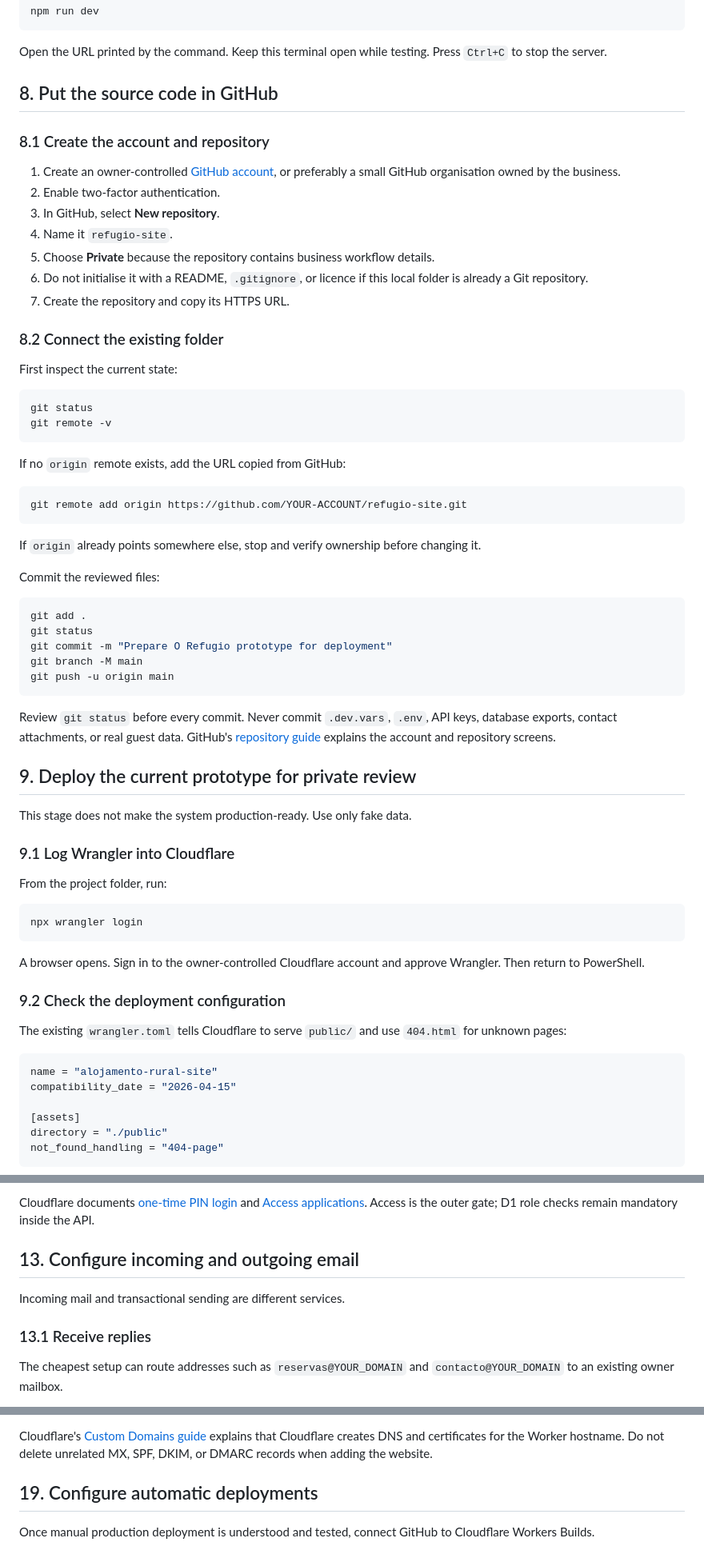
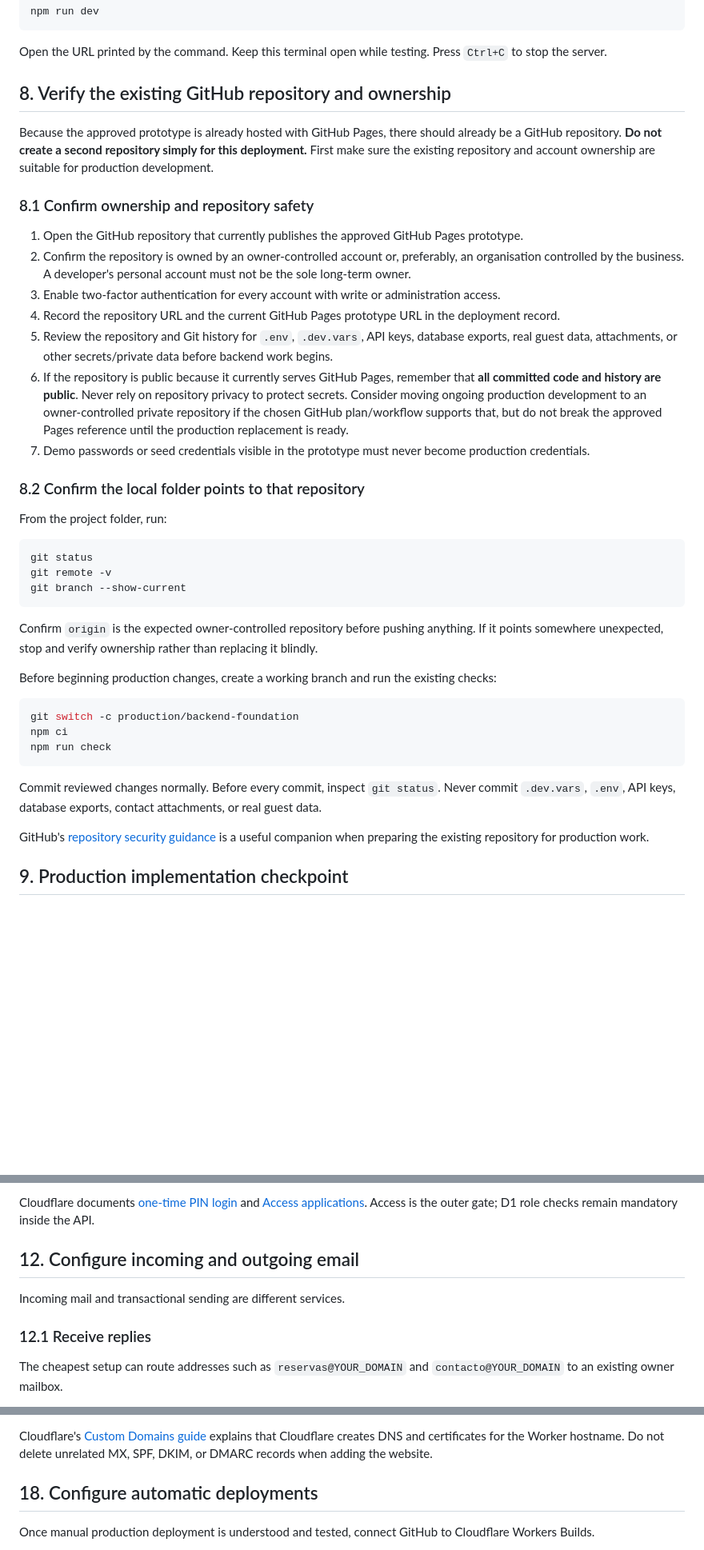
Before and after one commit to AnJoMort0/refugio-site, a Markdown page: docs/deployment-beginner-guide.md, 3 parts joined by grey strips. Shown at 80% size. Drawn GitHub-style; blank space fills up the shorter version.

````diff
--- a/docs/deployment-beginner-guide.md
+++ b/docs/deployment-beginner-guide.md
@@ -213,71 +214,43 @@ npm run dev
 
 Open the URL printed by the command. Keep this terminal open while testing. Press `Ctrl+C` to stop the server.
 
-## 8. Put the source code in GitHub
+## 8. Verify the existing GitHub repository and ownership
 
-### 8.1 Create the account and repository
+Because the approved prototype is already hosted with GitHub Pages, there should already be a GitHub repository. **Do not create a second repository simply for this deployment.** First make sure the existing repository and account ownership are suitable for production development.
 
-1. Create an owner-controlled [GitHub account](https://github.com/signup), or preferably a small GitHub organisation owned by the business.
-2. Enable two-factor authentication.
-3. In GitHub, select **New repository**.
-4. Name it `refugio-site`.
-5. Choose **Private** because the repository contains business workflow details.
-6. Do not initialise it with a README, `.gitignore`, or licence if this local folder is already a Git repository.
-7. Create the repository and copy its HTTPS URL.
+### 8.1 Confirm ownership and repository safety
 
-### 8.2 Connect the existing folder
+1. Open the GitHub repository that currently publishes the approved GitHub Pages prototype.
+2. Confirm the repository is owned by an owner-controlled account or, preferably, an organisation controlled by the business. A developer's personal account must not be the sole long-term owner.
+3. Enable two-factor authentication for every account with write or administration access.
+4. Record the repository URL and the current GitHub Pages prototype URL in the deployment record.
+5. Review the repository and Git history for `.env`, `.dev.vars`, API keys, database exports, real guest data, attachments, or other secrets/private data before backend work begins.
+6. If the repository is public because it currently serves GitHub Pages, remember that **all committed code and history are public**. Never rely on repository privacy to protect secrets. Consider moving ongoing production development to an owner-controlled private repository if the chosen GitHub plan/workflow supports that, but do not break the approved Pages reference until the production replacement is ready.
+7. Demo passwords or seed credentials visible in the prototype must never become production credentials.
 
-First inspect the current state:
+### 8.2 Confirm the local folder points to that repository
+
+From the project folder, run:
 
 ```powershell
 git status
 git remote -v
+git branch --show-current
 ```
 
-If no `origin` remote exists, add the URL copied from GitHub:
+Confirm `origin` is the expected owner-controlled repository before pushing anything. If it points somewhere unexpected, stop and verify ownership rather than replacing it blindly.
+
+Before beginning production changes, create a working branch and run the existing checks:
 
 ```powershell
-git remote add origin https://github.com/YOUR-ACCOUNT/refugio-site.git
+git switch -c production/backend-foundation
+npm ci
+npm run check
 ```
 
-If `origin` already points somewhere else, stop and verify ownership before changing it.
+Commit reviewed changes normally. Before every commit, inspect `git status`. Never commit `.dev.vars`, `.env`, API keys, database exports, contact attachments, or real guest data.
 
-Commit the reviewed files:
+GitHub's [repository security guidance](https://docs.github.com/en/code-security/getting-started/securing-your-repository) is a useful companion when preparing the existing repository for production work.
 
-```powershell
-git add .
-git status
-git commit -m "Prepare O Refugio prototype for deployment"
-git branch -M main
-git push -u origin main
-```
+## 9. Production implementation checkpoint
 
-Review `git status` before every commit. Never commit `.dev.vars`, `.env`, API keys, database exports, contact attachments, or real guest data. GitHub's [repository guide](https://docs.github.com/en/get-started/start-your-journey/creating-a-repository-for-your-project-on-github) explains the account and repository screens.
-
-## 9. Deploy the current prototype for private review
-
-This stage does not make the system production-ready. Use only fake data.
-
-### 9.1 Log Wrangler into Cloudflare
-
-From the project folder, run:
-
-```powershell
-npx wrangler login
-```
-
-A browser opens. Sign in to the owner-controlled Cloudflare account and approve Wrangler. Then return to PowerShell.
-
-### 9.2 Check the deployment configuration
-
-The existing `wrangler.toml` tells Cloudflare to serve `public/` and use `404.html` for unknown pages:
-
-```toml
-name = "alojamento-rural-site"
-compatibility_date = "2026-04-15"
-
-[assets]
-directory = "./public"
-not_found_handling = "404-page"
-```
-
@@ -433,11 +390,11 @@ For the simplest bootstrap, email one-time PIN can be used as the primary Cloudf
 
 Cloudflare documents [one-time PIN login](https://developers.cloudflare.com/cloudflare-one/integrations/identity-providers/one-time-pin/) and [Access applications](https://developers.cloudflare.com/cloudflare-one/access-controls/applications/http-apps/). Access is the outer gate; D1 role checks remain mandatory inside the API.
 
-## 13. Configure incoming and outgoing email
+## 12. Configure incoming and outgoing email
 
 Incoming mail and transactional sending are different services.
 
-### 13.1 Receive replies
+### 12.1 Receive replies
 
 The cheapest setup can route addresses such as `reservas@YOUR_DOMAIN` and `contacto@YOUR_DOMAIN` to an existing owner mailbox.
 
@@ -578,7 +539,7 @@ In Cloudflare:
 
 Cloudflare's [Custom Domains guide](https://developers.cloudflare.com/workers/configuration/routing/custom-domains/) explains that Cloudflare creates DNS and certificates for the Worker hostname. Do not delete unrelated MX, SPF, DKIM, or DMARC records when adding the website.
 
-## 19. Configure automatic deployments
+## 18. Configure automatic deployments
 
 Once manual production deployment is understood and tested, connect GitHub to Cloudflare Workers Builds.
 
````
Also changed, not shown: other parts of docs/deployment-beginner-guide.md (+47 -58 lines), docs/deployment.md (+41 -24 lines).
